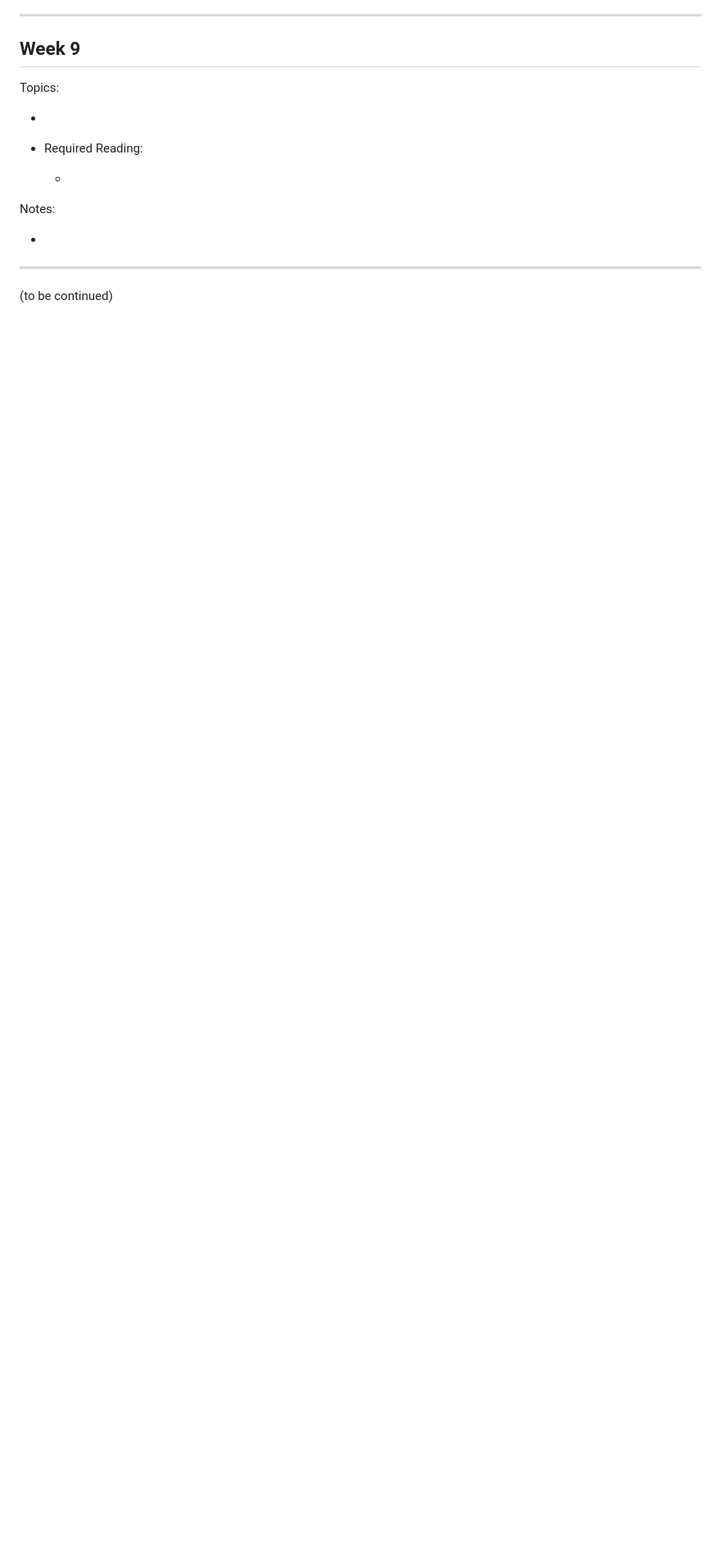
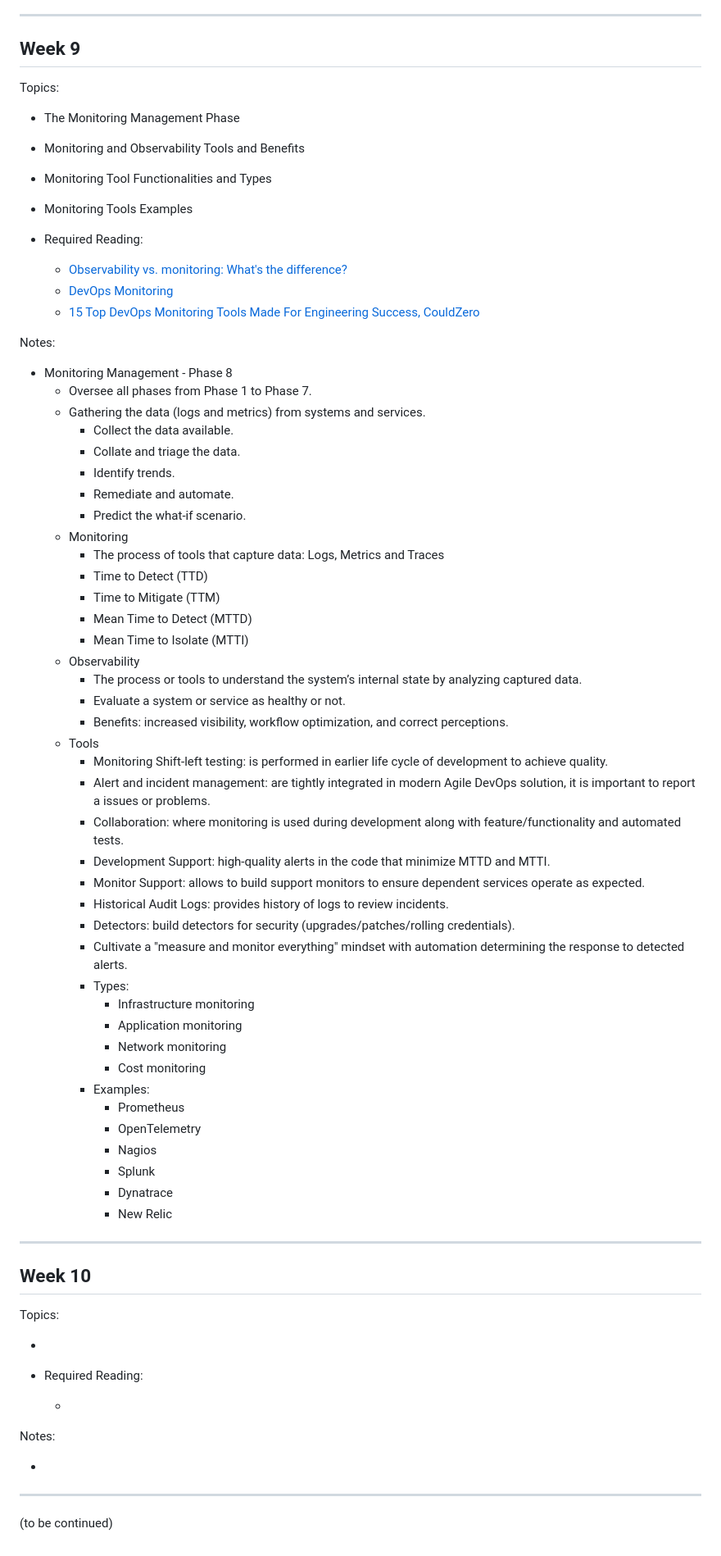
Before and after one commit to davift/DevOps, a Markdown page: SCS_4004_DevOps_Tools_and_Application.md, the part around the change. Shown at 82% size. Rendered like a GitHub page; blank space fills up the shorter version.

Commit message:
Added notes for Module 9.

```diff
--- a/SCS_4004_DevOps_Tools_and_Application.md
+++ b/SCS_4004_DevOps_Tools_and_Application.md
@@ -358,6 +358,65 @@ Notes:
 
 Topics:
 
+- The Monitoring Management Phase
+- Monitoring and Observability Tools and Benefits
+- Monitoring Tool Functionalities and Types
+- Monitoring Tools Examples
+
+- Required Reading:
+
+  - [Observability vs. monitoring: What's the difference?](https://www.dynatrace.com/news/blog/observability-vs-monitoring/)
+  - [DevOps Monitoring](https://www.atlassian.com/devops/devops-tools/devops-monitoring)
+  - [15 Top DevOps Monitoring Tools Made For Engineering Success, CouldZero](https://www.cloudzero.com/blog/devops-monitoring-tools)
+
+Notes:
+
+- Monitoring Management - Phase 8
+  - Oversee all phases from Phase 1 to Phase 7.
+  - Gathering the data (logs and metrics) from systems and services.
+    - Collect the data available.
+    - Collate and triage the data.
+    - Identify trends.
+    - Remediate and automate.
+    - Predict the what-if scenario.
+  - Monitoring
+    - The process of tools that capture data: Logs, Metrics and Traces
+    - Time to Detect (TTD)
+    - Time to Mitigate (TTM)
+    - Mean Time to Detect (MTTD)
+    - Mean Time to Isolate (MTTI)
+  - Observability
+    - The process or tools to understand the system’s internal state by analyzing captured data.
+    - Evaluate a system or service as healthy or not.
+    - Benefits: increased visibility, workflow optimization, and correct perceptions.
+  - Tools
+    - Monitoring Shift-left testing: is performed in earlier life cycle of development to achieve quality.
+    - Alert and incident management: are tightly integrated in modern Agile DevOps solution, it is important to report a issues or problems.
+    - Collaboration: where monitoring is used during development along with feature/functionality and automated tests.
+    - Development Support: high-quality alerts in the code that minimize MTTD and MTTI.
+    - Monitor Support: allows to build support monitors to ensure dependent services operate as expected.
+    - Historical Audit Logs: provides history of logs to review incidents.
+    - Detectors: build detectors for security (upgrades/patches/rolling credentials).
+    - Cultivate a "measure and monitor everything" mindset with automation determining the response to detected alerts.
+    - Types:
+      - Infrastructure monitoring
+      - Application monitoring
+      - Network monitoring
+      - Cost monitoring
+    - Examples:
+      - Prometheus
+      - OpenTelemetry
+      - Nagios
+      - Splunk
+      - Dynatrace
+      - New Relic
+
+---
+
+## Week 10
+
+Topics:
+
 -
 
 - Required Reading:
```
